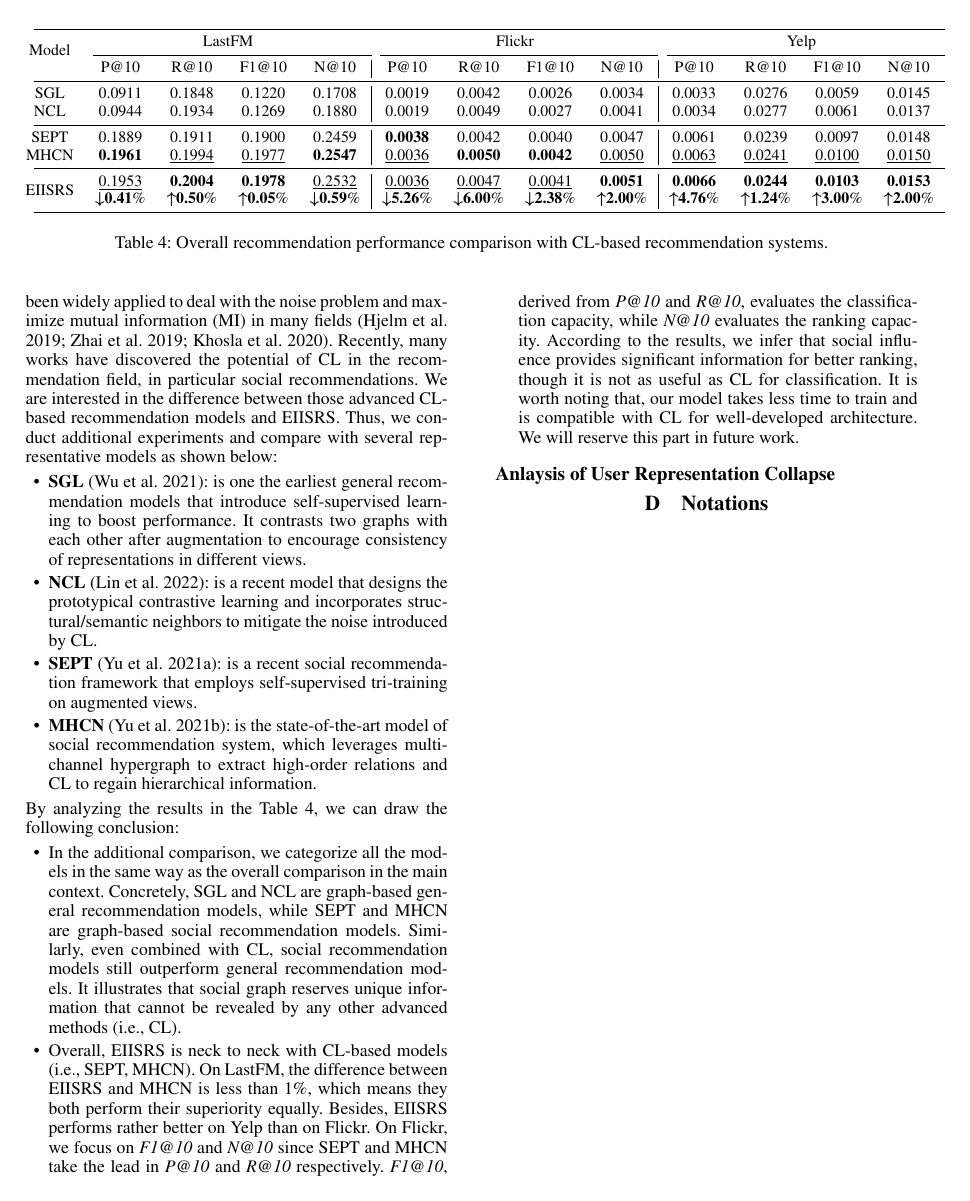
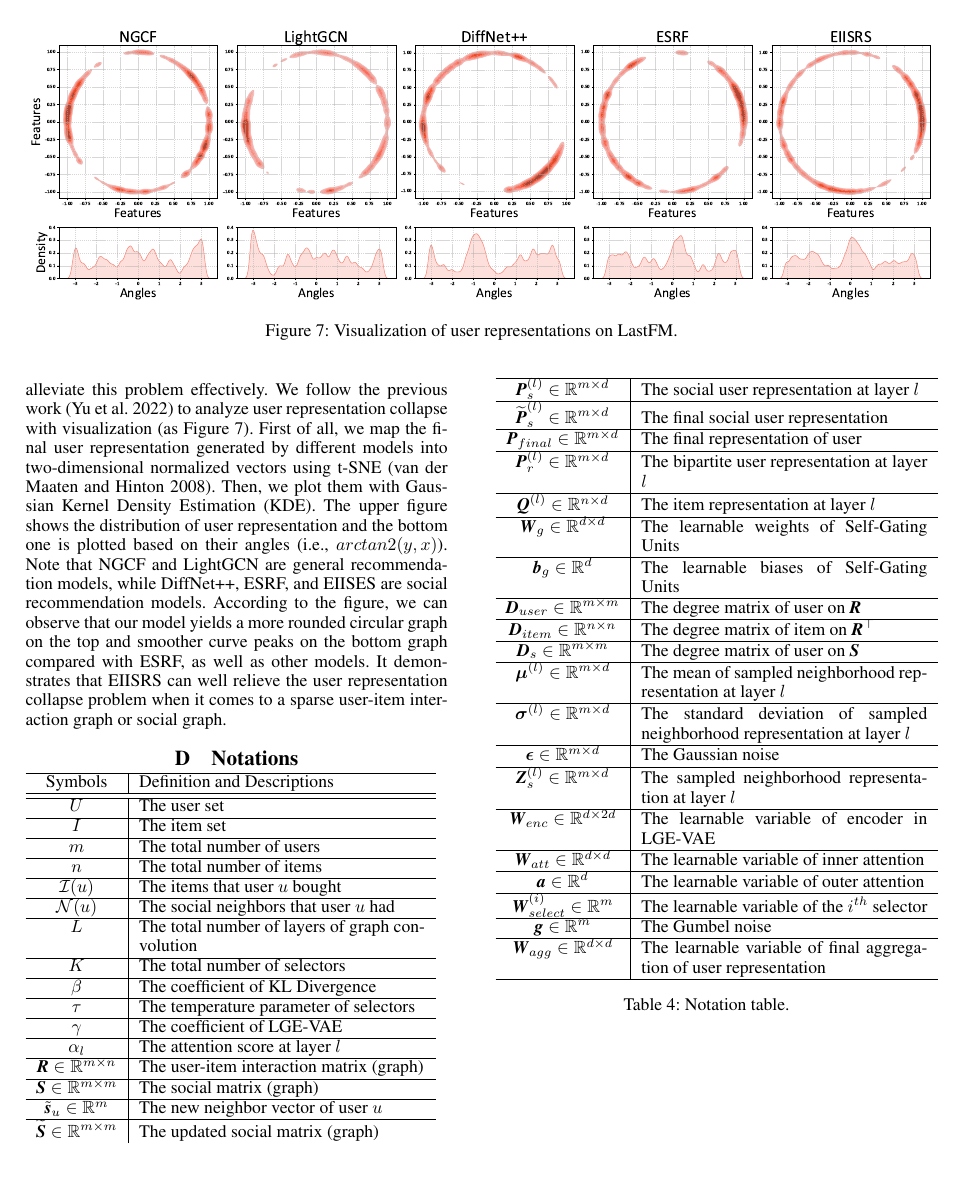
Before and after one commit to umsimonchen/EIISRS, a LaTeX thesis (master_thesis/aaai/EIISRS/appendix.tex): page 2 of 3 before the commit and page 2 of 2 after it. Compiled offline with pdfLaTeX.

Commit message:
EIISRS final ver.

```diff
--- a/master_thesis/aaai/EIISRS/appendix.tex
+++ b/master_thesis/aaai/EIISRS/appendix.tex
@@ -30,6 +30,7 @@
 \setcounter{table}{3}
 \setcounter{figure}{5}
 \usepackage{makecell}
+\usepackage{supertabular}
 %
 % These are are recommended to typeset listings but not required. See the subsubsection on listing. Remove this block if you don't have listings in your paper.
 \usepackage{newfloat}
@@ -223,27 +224,30 @@ This section exhibits some case studies of our model as supplements, in order to
 \end{figure}
 \noindent As shown in Figure \ref{fig_implicit}, the color shows the similarity between sampled neighbors and generated implicit neighbors. The closer the score to 1, the more similar the two users are, and the lighter the color is. Vice versa. We can observe from the graph that different candidate neighbors have different similarities. We can make an inference that the implicit neighbors are not always highly similar to the sampled user since the anchor user probably has diverse interests and cannot be exactly assigned to an agminated neighborhood. It is also evidence of why we apply social diversity simulation in our model.
 
-\begin{table*}[ht]\small
+\begin{figure*}[ht]
   \centering
-    \flushleft
-    \begin{tabular*}{\textwidth}{@{\extracolsep{\fill}}ccccc|cccc|cccc}
-        \cmidrule(l){1-13}
-        \multirow{2}{*}{Model} & \multicolumn{4}{c}{LastFM} & \multicolumn{4}{c}{Flickr} & \multicolumn{4}{c}{Yelp} \\ \cmidrule(l){2-5} \cmidrule(l){6-9} \cmidrule(l){10-13} \cmidrule(l){10-13}
-            & P@10  & R@10  & F1@10  & N@10 & P@10  & R@10 & F1@10  & N@10 & P@10 & R@10 & F1@10  & N@10 \\ \cmidrule(l){1-13}
-            SGL             &0.0911 &0.1848 &0.1220 &0.1708     &0.0019 &0.0042 &0.0026 &0.0034     &0.0033 &0.0276 &0.0059 &0.0145\\
+  \includegraphics[width=1.02\textwidth]{tsne.pdf} %1.png是图片文件的相对路径
+  \caption{Visualization of user representations on LastFM. }
+  \label{fig_tsne}
+\end{figure*}
 
-            NCL            &0.0944 &0.1934 &0.1269 &0.1880     &0.0019 &0.0049 &0.0027 &0.0041     &0.0034 &0.0277 &0.0061 &0.0137\\ \cmidrule(l){1-13}
+% \begin{table*}[ht]\small
+%     \centering
+%     \flushleft
+%     \begin{tabular*}{\textwidth}{@{\extracolsep{\fill}}ccccc|cccc|cccc}
+%         \cmidrule(l){1-13}
+%         \multirow{2}{*}{Model} & \multicolumn{4}{c}{LastFM} & \multicolumn{4}{c}{Flickr} & \multicolumn{4}{c}{Yelp} \\ \cmidrule(l){2-5} \cmidrule(l){6-9} \cmidrule(l){10-13} \cmidrule(l){10-13}
+%             & P@10  & R@10  & F1@10  & N@10 & P@10  & R@10 & F1@10  & N@10 & P@10 & R@10 & F1@10  & N@10 \\ \cmidrule(l){1-13}
+%             SGL             &0.0911 &0.1848 &0.1220 &0.1708     &0.0019 &0.0042 &0.0026 &0.0034     &0.0033 &0.0276 &0.0059 &0.0145\\
 
-            SEPT        &0.1889 &0.1911 &0.1900 &0.2459     &\textbf{0.0038} &0.0042 &0.0040 &0.0047     &0.0061 &0.0239 &0.0097 &0.0148 \\
+%             NCL            &0.0944 &0.1934 &0.1269 &0.1880     &0.0019 &0.0049 &0.0027 &0.0041     &0.0034 &0.0277 &0.0061 &0.0137\\ \cmidrule(l){1-13}
 
-            MHCN        &\textbf{0.1961} &\underline{0.1994} &\underline{0.1977} &\textbf{0.2547}    &\underline{0.0036} &\textbf{0.0050} &\textbf{0.0042} &\underline{0.0050}     &\underline{0.0063} &\underline{0.0241} &\underline{0.0100} &\underline{0.0150}  \\ \cmidrule(l){1-13}
+%             SEPT        &0.1889 &0.1911 &0.1900 &0.2459     &\textbf{0.0038} &0.0042 &0.0040 &0.0047     &0.0061 &0.0239 &0.0097 &0.0148 \\
 
-            \multirow{2}{*}{EIISRS}     &\underline{0.1953} &\textbf{0.2004} &\textbf{0.1978} &\underline{0.2532}    &\underline{0.0036} &\underline{0.0047} &\underline{0.0041} &\textbf{0.0051}     &\textbf{0.0066} &\textbf{0.0244} &\textbf{0.0103} &\textbf{0.0153}\\
-            &$\boldsymbol{\downarrow}$\textbf{0.41}\% &$\boldsymbol{\uparrow}$\textbf{0.50}\% &$\boldsymbol{\uparrow}$\textbf{0.05}\% &$\boldsymbol{\downarrow}$\textbf{0.59}\%
+%             MHCN        &\textbf{0.1961} &\underline{0.1994} &\underline{0.1977} &\textbf{0.2547}    &\underline{0.0036} &\textbf{0.0050} &\textbf{0.0042} &\underline{0.0050}     &\underline{0.0063} &\underline{0.0241} &\underline{0.0100} &\underline{0.0150}  \\ \cmidrule(l){1-13}
 
-            &$\boldsymbol{\downarrow}$\textbf{5.26}\% &$\boldsymbol{\downarrow}$\textbf{6.00}\% &$\boldsymbol{\downarrow}$\textbf{2.38}\%     &$\boldsymbol{\uparrow}$\textbf{2.00}\%
+%             \multirow{2}{*}{EIISRS}     &\underline{0.1953} &\textbf{0.2004} &\textbf{0.1978} &\underline{0.2532}    &\underline{0.0036} &\underline{0.0047} &\underline{0.0041} &\textbf{0.0051}     &\textbf{0.0066} &\textbf{0.0244} &\textbf{0.0103} &\textbf{0.0153}\\
+%             &$\boldsymbol{\downarrow}$\textbf{0.41}\% &$\boldsymbol{\uparrow}$\textbf{0.50}\% &$\boldsymbol{\uparrow}$\textbf{0.05}\% &$\boldsymbol{\downarrow}$\textbf{0.59}\%
 
-            &$\boldsymbol{\uparrow}$\textbf{4.76}\%            &$\boldsymbol{\uparrow}$\textbf{1.24}\% &$\boldsymbol{\uparrow}$\textbf{3.00}\% &$\boldsymbol{\uparrow}$\textbf{2.00}\% \\ \cmidrule(l){1-13}
+%             &$\boldsymbol{\downarrow}$\textbf{5.26}\% &$\boldsymbol{\downarrow}$\textbf{6.00}\% &$\boldsymbol{\downarrow}$\textbf{2.38}\%     &$\boldsymbol{\uparrow}$\textbf{2.00}\%
 
-    \end{tabular*}
-    \caption{Overall recommendation performance comparison with CL-based recommendation systems.}
@@ -254,14 +256,7 @@ This section exhibits some case studies of our model as supplements, in order to
-Contrastive Learning (CL), as one kind of self-supervised learning, is commonly believed to extract the general feature from the unlabeled data and regularize representations. It has been widely applied to deal with the noise problem and maximize mutual information (MI) in many fields \cite{deepInfoMax,S4L,selfCL}. Recently, many works have discovered the potential of CL in the recommendation field, in particular social recommendations. We are interested in the difference between those advanced CL-based recommendation models and EIISRS. Thus, we conduct additional experiments and compare with several representative models as shown below:
-\begin{itemize}
-    \item \textbf{SGL} \cite{sgl}: is one the earliest general recommendation models that introduce self-supervised learning to boost performance. It contrasts two graphs with each other after augmentation to encourage consistency of representations in different views.
-    \item \textbf{NCL} \cite{ncl}: is a recent model that designs the prototypical contrastive learning and incorporates structural/semantic neighbors to mitigate the noise introduced by CL.
-    \item \textbf{SEPT} \cite{SEPT}: is a recent social recommendation framework that employs self-supervised tri-training on augmented views.
-    \item \textbf{MHCN} \cite{MHCN}: is the state-of-the-art model of social recommendation system, which leverages multi-channel hypergraph to extract high-order relations and CL to regain hierarchical information.
-\end{itemize}
-By analyzing the results in the Table \ref{table_addition}, we can draw the following conclusion:
-\begin{itemize}
-    \item In the additional comparison, we categorize all the models in the same way as the overall comparison in the main context. Concretely, SGL and NCL are graph-based general recommendation models, while SEPT and MHCN are graph-based social recommendation models. Similarly, even combined with CL, social recommendation models still outperform general recommendation models. It illustrates that social graph reserves unique information that cannot be revealed by any other advanced methods (i.e., CL).
-    \item Overall, EIISRS is neck to neck with CL-based models (i.e., SEPT, MHCN). On LastFM, the difference between EIISRS and MHCN is less than 1\%, which means they both perform their superiority equally. Besides, EIISRS performs rather better on Yelp than on Flickr. On Flickr, we focus on \textit{F1@10} and \textit{N@10} since SEPT and MHCN take the lead in \textit{P@10} and \textit{R@10} respectively. \textit{F1@10}, derived from \textit{P@10} and \textit{R@10}, evaluates the classification capacity, while \textit{N@10} evaluates the ranking capacity. According to the results, we infer that social influence provides significant information for better ranking, though it is not as useful as CL for classification. It is worth noting that, our model takes less time to train and is compatible with CL for well-developed architecture. We will reserve this part in future work.
-\end{itemize}
+%     \end{tabular*}
+%     \caption{Overall recommendation performance comparison with CL-based recommendation systems.}
+%     \label{table_addition}
+% \end{table*}
 
 \subsection{Anlaysis of User Representation Collapse}
+User representation collapse is defined as the phenomenon where users are stuck in the observable items but ignore the huge potential of diverse interests \cite{collapse}. Under the design of EIISRS, two novel components (i.e., Social Diversity Simulation, Dual Sampling Process) can alleviate this problem effectively. We follow the previous work \cite{augmentation} to analyze user representation collapse with visualization (as Figure \ref{fig_tsne}). First of all, we map the final user representation generated by different models into two-dimensional normalized vectors using t-SNE \cite{TSNE}. Then, we plot them with Gaussian Kernel Density Estimation (KDE). The upper figure shows the distribution of user representation and the bottom one is plotted based on their angles (i.e., $arctan2(y,x)$). Note that NGCF and LightGCN are general recommendation models, while DiffNet++, ESRF, and EIISES are social recommendation models. According to the figure, we can observe that our model yields a more rounded circular graph on the top and smoother curve peaks on the bottom graph compared with ESRF, as well as other models. It demonstrates that EIISRS can well relieve the user representation collapse problem when it comes to a sparse user-item interaction graph or social graph.
@@ -268,2 +281,4 @@ By analyzing the results in the Table \ref{table_addition}, we can draw the foll
 
 \section{D{\quad}Notations}
+\bottomcaption{Notation table.}
+\begin{supertabular}{c|p{5.7cm}}
```
Also changed, not shown: master_thesis/aaai/EIISRS/anonymous-submission-latex-2024.tex (+1 -0 lines), master_thesis/aaai/EIISRS/tsne.pdf (added), master_thesis/aaai/EIISRS/appendix.tex (63 more changed lines). Lines whose indentation alone changed are shown as unchanged.
